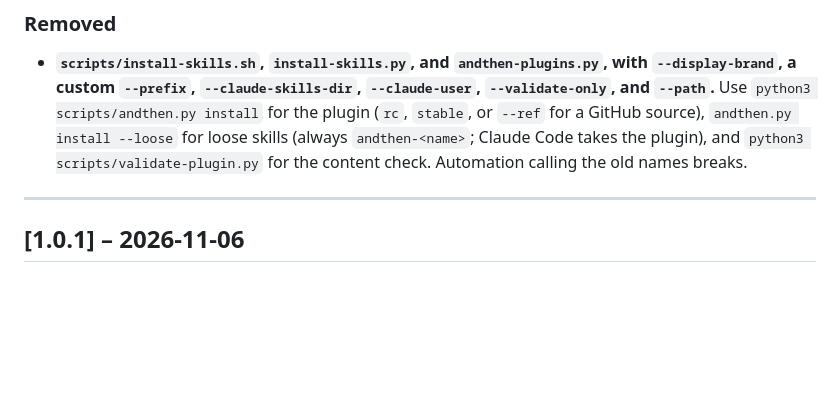
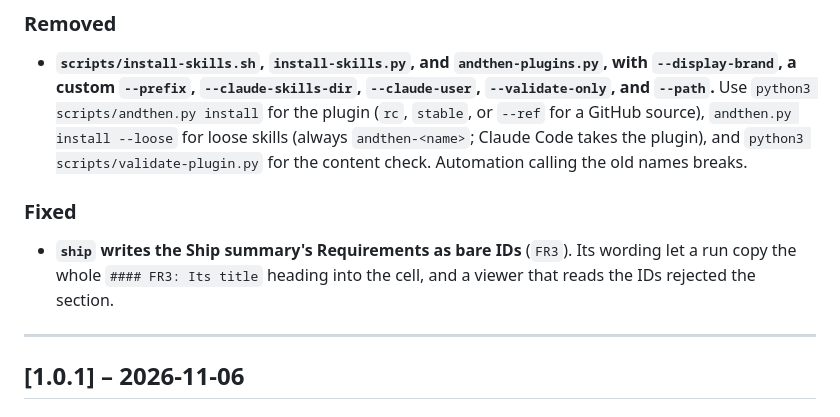
Before and after one commit to IT-HUSET/andthen, a Markdown page: CHANGELOG.md, the part around the change. Drawn GitHub-style; blank space fills up the shorter version.

Commit message:
ship: Ship summary Requirements are bare FR IDs, see CHANGELOG 1.1.0

```diff
--- a/CHANGELOG.md
+++ b/CHANGELOG.md
@@ -27,6 +27,9 @@ Follows [Semantic Versioning](https://semver.org/) and [Keep a Changelog](https:
 
 ### Removed
 - **`scripts/install-skills.sh`, `install-skills.py`, and `andthen-plugins.py`, with `--display-brand`, a custom `--prefix`, `--claude-skills-dir`, `--claude-user`, `--validate-only`, and `--path`.** Use `python3 scripts/andthen.py install` for the plugin (`rc`, `stable`, or `--ref` for a GitHub source), `andthen.py install --loose` for loose skills (always `andthen-<name>`; Claude Code takes the plugin), and `python3 scripts/validate-plugin.py` for the content check. Automation calling the old names breaks.
+
+### Fixed
+- **`ship` writes the Ship summary's Requirements as bare IDs** (`FR3`). Its wording let a run copy the whole `#### FR3: Its title` heading into the cell, and a viewer that reads the IDs rejected the section.
 
 ---
 
```
Also changed, not shown: 1 other file.
